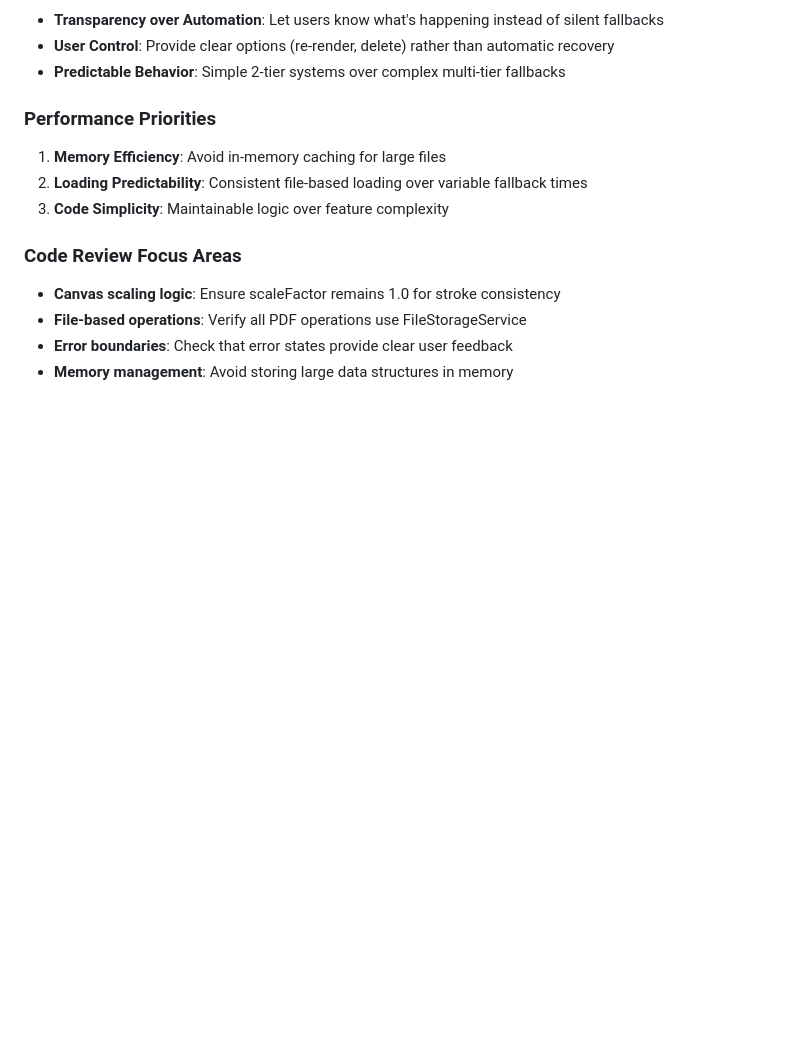
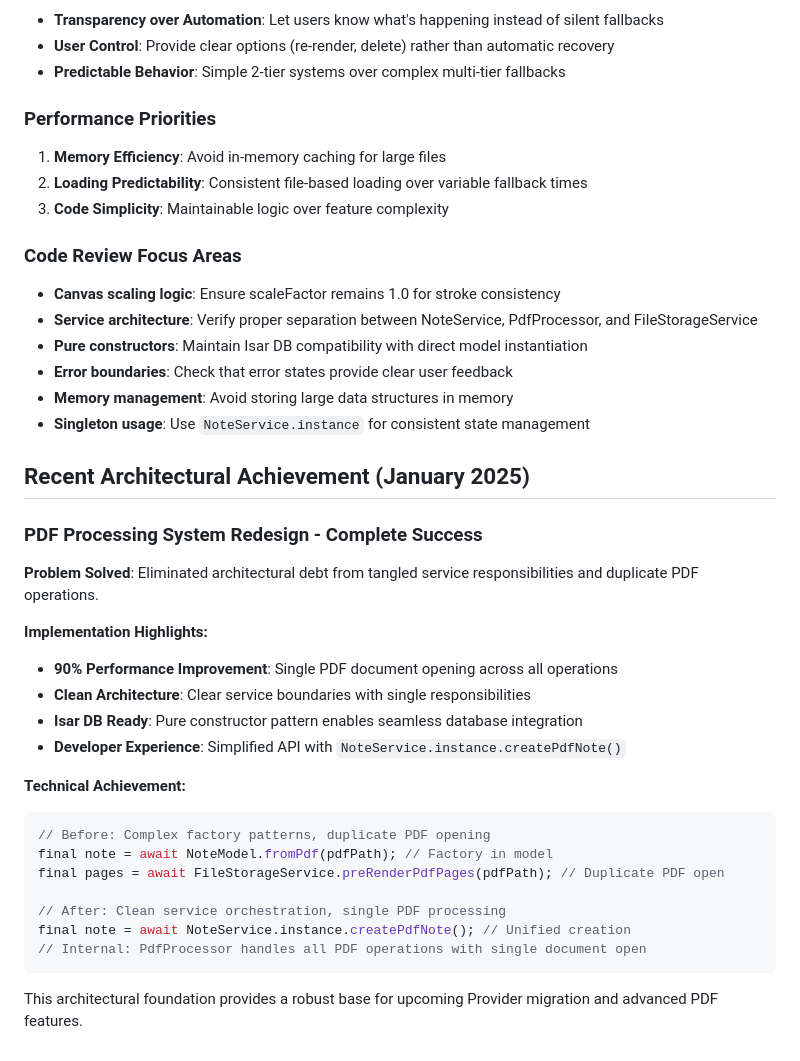
Before and after one commit to tryCatchPing/it-contest, a Markdown page: CLAUDE.md, the part around the change printed below. Drawn GitHub-style; blank space fills up the shorter version.

````diff
--- a/CLAUDE.md
+++ b/CLAUDE.md
@@ -358,6 +377,33 @@ This is a 4-person team project (2 designers, 2 developers) building a handwriti
 ### Code Review Focus Areas
 
 - **Canvas scaling logic**: Ensure scaleFactor remains 1.0 for stroke consistency
-- **File-based operations**: Verify all PDF operations use FileStorageService
+- **Service architecture**: Verify proper separation between NoteService, PdfProcessor, and FileStorageService
+- **Pure constructors**: Maintain Isar DB compatibility with direct model instantiation
 - **Error boundaries**: Check that error states provide clear user feedback
 - **Memory management**: Avoid storing large data structures in memory
+- **Singleton usage**: Use `NoteService.instance` for consistent state management
+
+## Recent Architectural Achievement (January 2025)
+
+### PDF Processing System Redesign - Complete Success
+
+**Problem Solved**: Eliminated architectural debt from tangled service responsibilities and duplicate PDF operations.
+
+**Implementation Highlights:**
+- **90% Performance Improvement**: Single PDF document opening across all operations
+- **Clean Architecture**: Clear service boundaries with single responsibilities
+- **Isar DB Ready**: Pure constructor pattern enables seamless database integration
+- **Developer Experience**: Simplified API with `NoteService.instance.createPdfNote()`
+
+**Technical Achievement:**
+```dart
+// Before: Complex factory patterns, duplicate PDF opening
+final note = await NoteModel.fromPdf(pdfPath); // Factory in model
+final pages = await FileStorageService.preRenderPdfPages(pdfPath); // Duplicate PDF open
+
+// After: Clean service orchestration, single PDF processing
+final note = await NoteService.instance.createPdfNote(); // Unified creation
+// Internal: PdfProcessor handles all PDF operations with single document open
+```
+
+This architectural foundation provides a robust base for upcoming Provider migration and advanced PDF features.
````
Also changed, not shown: other parts of CLAUDE.md (+84 -65 lines).
